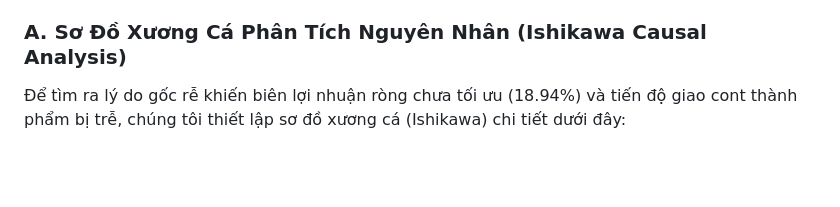
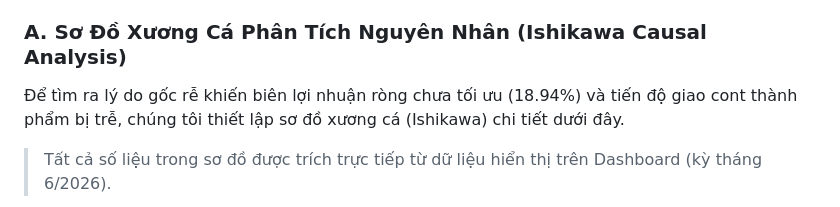
Before and after one commit to BachNguyen2kx/verp-dashboard, a Markdown page: README_VI.md, the part around one of its changes. Drawn GitHub-style; blank space fills up the shorter version.

````diff
--- a/README_VI.md
+++ b/README_VI.md
@@ -82,7 +82,9 @@ Dưới đây là các phân tích chuyên sâu được thiết lập dựa tr
 
 ### A. Sơ Đồ Xương Cá Phân Tích Nguyên Nhân (Ishikawa Causal Analysis)
 
-Để tìm ra lý do gốc rễ khiến biên lợi nhuận ròng chưa tối ưu (18.94%) và tiến độ giao cont thành phẩm bị trễ, chúng tôi thiết lập sơ đồ xương cá (Ishikawa) chi tiết dưới đây:
+Để tìm ra lý do gốc rễ khiến biên lợi nhuận ròng chưa tối ưu (18.94%) và tiến độ giao cont thành phẩm bị trễ, chúng tôi thiết lập sơ đồ xương cá (Ishikawa) chi tiết dưới đây.
+
+> Tất cả số liệu trong sơ đồ được trích trực tiếp từ dữ liệu hiển thị trên Dashboard (kỳ tháng 6/2026).
 
 ```mermaid
 graph LR
````
Also changed, not shown: other parts of README_VI.md (+31 -28 lines), README.md (+34 -29 lines).
